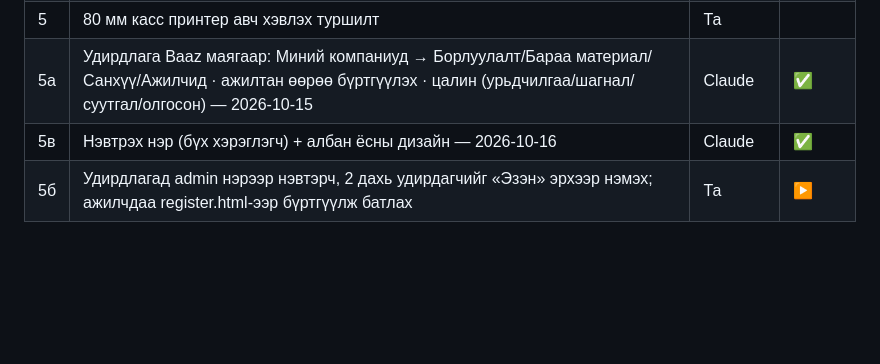
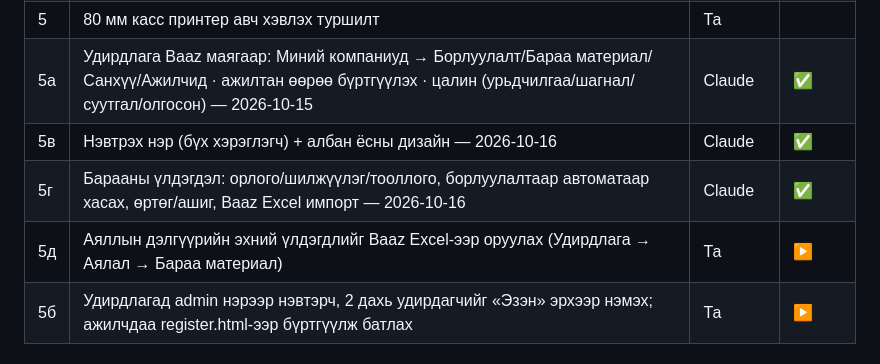
Before and after one commit to akunaaanujin-blip/nomaad_catering, a Markdown page: business/ROADMAP.md, the part around the change. Rendered like a GitHub page; blank space fills up the shorter version.

Commit message:
ROADMAP: барааны үлдэгдэл
Co-Authored-By: Claude Opus 5.5 <noreply@anthropic.com>

```diff
--- a/business/ROADMAP.md
+++ b/business/ROADMAP.md
@@ -13,6 +13,8 @@
 | 5 | 80 мм касс принтер авч хэвлэх туршилт | Та | |
 | 5а | Удирдлага Baaz маягаар: Миний компаниуд → Борлуулалт/Бараа материал/Санхүү/Ажилчид · ажилтан өөрөө бүртгүүлэх · цалин (урьдчилгаа/шагнал/суутгал/олгосон) — 2026-10-15 | Claude | ✅ |
 | 5в | Нэвтрэх нэр (бүх хэрэглэгч) + албан ёсны дизайн — 2026-10-16 | Claude | ✅ |
+| 5г | Барааны үлдэгдэл: орлого/шилжүүлэг/тооллого, борлуулалтаар автоматаар хасах, өртөг/ашиг, Baaz Excel импорт — 2026-10-16 | Claude | ✅ |
+| 5д | Аяллын дэлгүүрийн эхний үлдэгдлийг Baaz Excel-ээр оруулах (Удирдлага → Аялал → Бараа материал) | Та | ▶ |
 | 5б | Удирдлагад admin нэрээр нэвтэрч, 2 дахь удирдагчийг «Эзэн» эрхээр нэмэх; ажилчдаа register.html-ээр бүртгүүлж батлах | Та | ▶ |
 
 ## 2-р шат — ХСН эрхийн бэлтгэл (1-р шаттай зэрэг)
```
